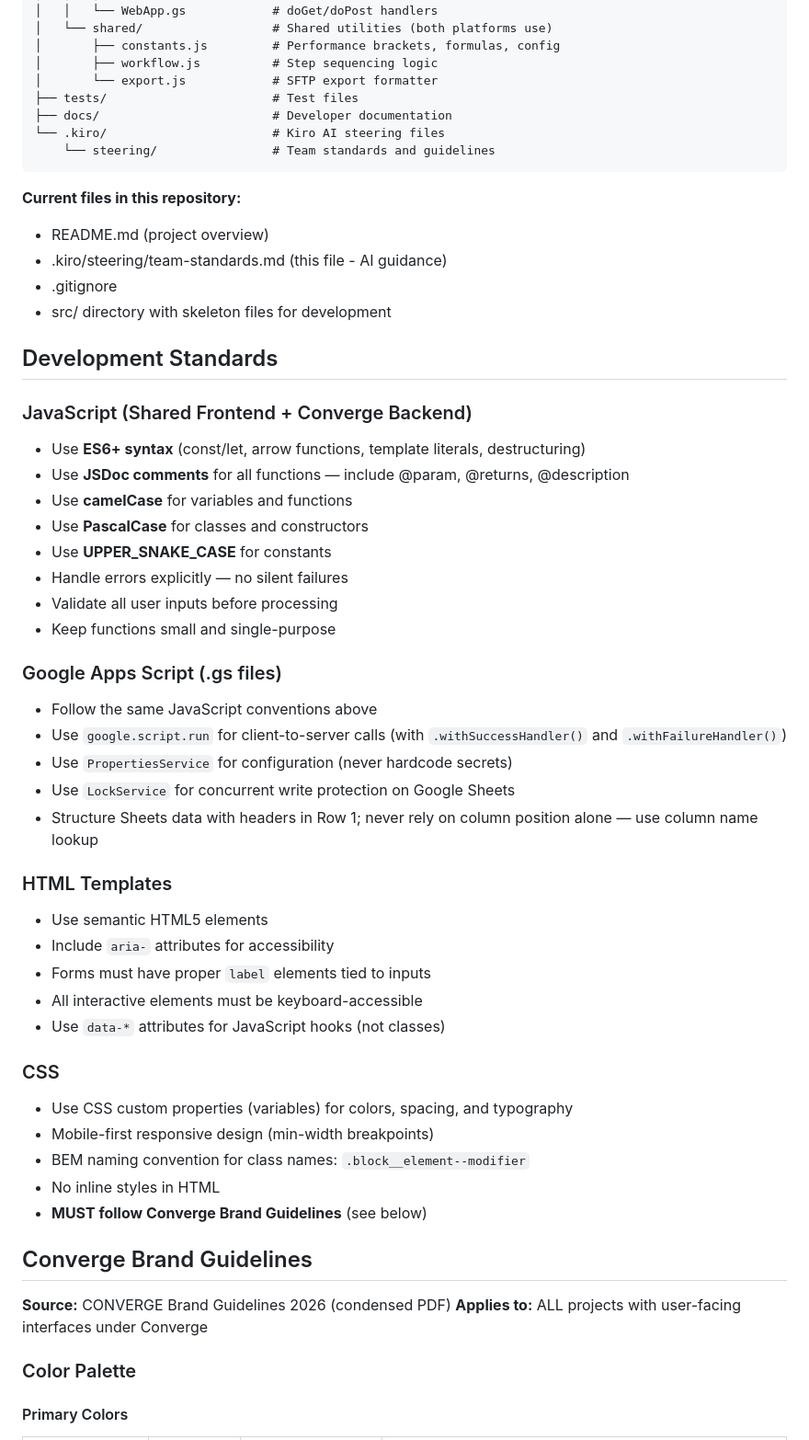
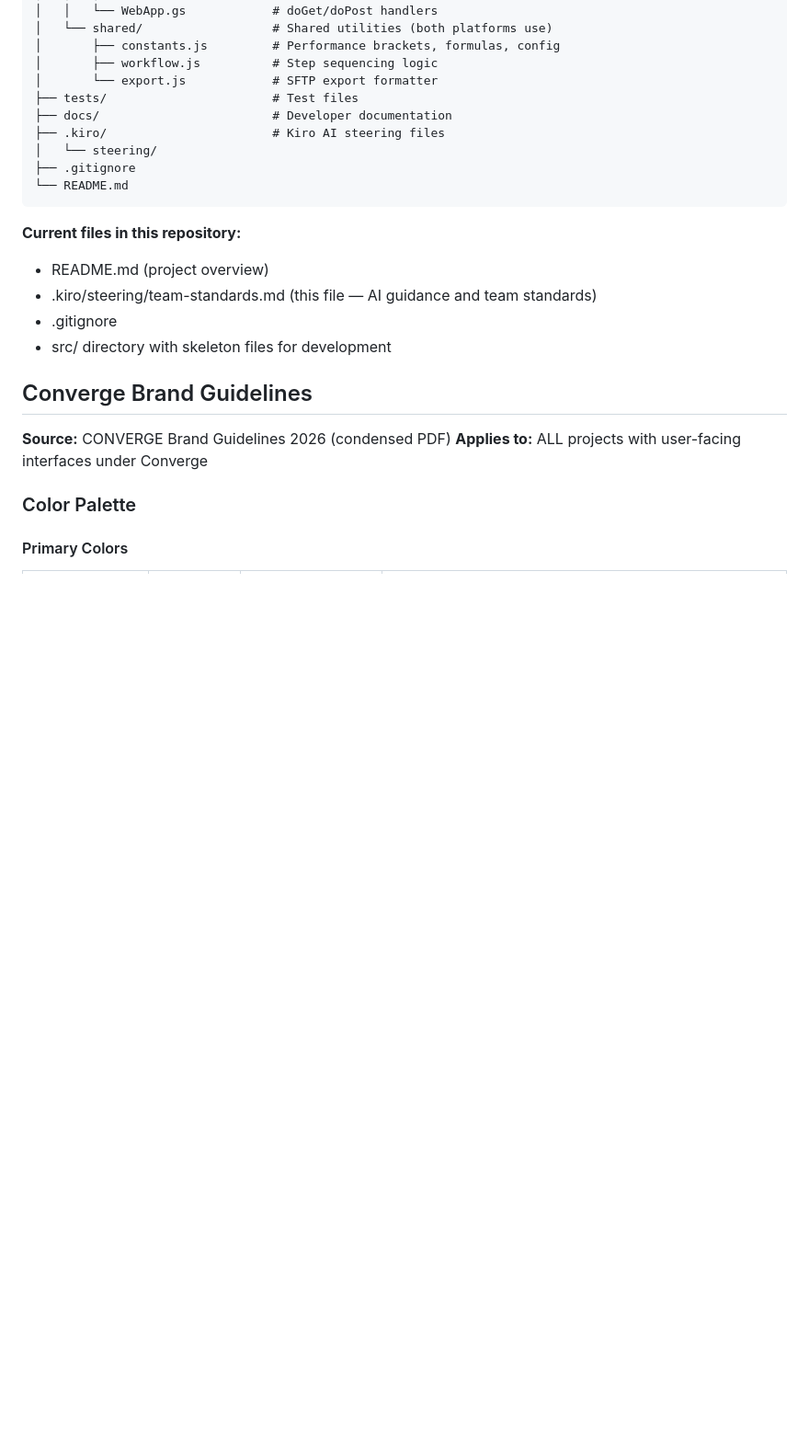
Before and after one commit to mntre/own-your-career, a Markdown page: .kiro/steering/team-standards.md, the part around one of its changes. Shown at 92% size. Drawn GitHub-style; blank space fills up the shorter version.

````diff
--- a/.kiro/steering/team-standards.md
+++ b/.kiro/steering/team-standards.md
@@ -262,52 +240,17 @@ own-your-career/
 │       └── export.js            # SFTP export formatter
 ├── tests/                       # Test files
 ├── docs/                        # Developer documentation
-└── .kiro/                       # Kiro AI steering files
-    └── steering/                # Team standards and guidelines
+├── .kiro/                       # Kiro AI steering files
+│   └── steering/
+├── .gitignore
+└── README.md
 ```
 
 **Current files in this repository:**
 - README.md (project overview)
-- .kiro/steering/team-standards.md (this file - AI guidance)
+- .kiro/steering/team-standards.md (this file — AI guidance and team standards)
 - .gitignore
 - src/ directory with skeleton files for development
-
-## Development Standards
-
-### JavaScript (Shared Frontend + Converge Backend)
-
-- Use **ES6+ syntax** (const/let, arrow functions, template literals, destructuring)
-- Use **JSDoc comments** for all functions — include @param, @returns, @description
-- Use **camelCase** for variables and functions
-- Use **PascalCase** for classes and constructors
-- Use **UPPER_SNAKE_CASE** for constants
-- Handle errors explicitly — no silent failures
-- Validate all user inputs before processing
-- Keep functions small and single-purpose
-
-### Google Apps Script (.gs files)
-
-- Follow the same JavaScript conventions above
-- Use `google.script.run` for client-to-server calls (with `.withSuccessHandler()` and `.withFailureHandler()`)
-- Use `PropertiesService` for configuration (never hardcode secrets)
-- Use `LockService` for concurrent write protection on Google Sheets
-- Structure Sheets data with headers in Row 1; never rely on column position alone — use column name lookup
-
-### HTML Templates
-
-- Use semantic HTML5 elements
-- Include `aria-` attributes for accessibility
-- Forms must have proper `label` elements tied to inputs
-- All interactive elements must be keyboard-accessible
-- Use `data-*` attributes for JavaScript hooks (not classes)
-
-### CSS
-
-- Use CSS custom properties (variables) for colors, spacing, and typography
-- Mobile-first responsive design (min-width breakpoints)
-- BEM naming convention for class names: `.block__element--modifier`
-- No inline styles in HTML
-- **MUST follow Converge Brand Guidelines** (see below)
 
 ## Converge Brand Guidelines
 
````
Also changed, not shown: other parts of .kiro/steering/team-standards.md (+34 -68 lines), README.md (+17 -0 lines).
